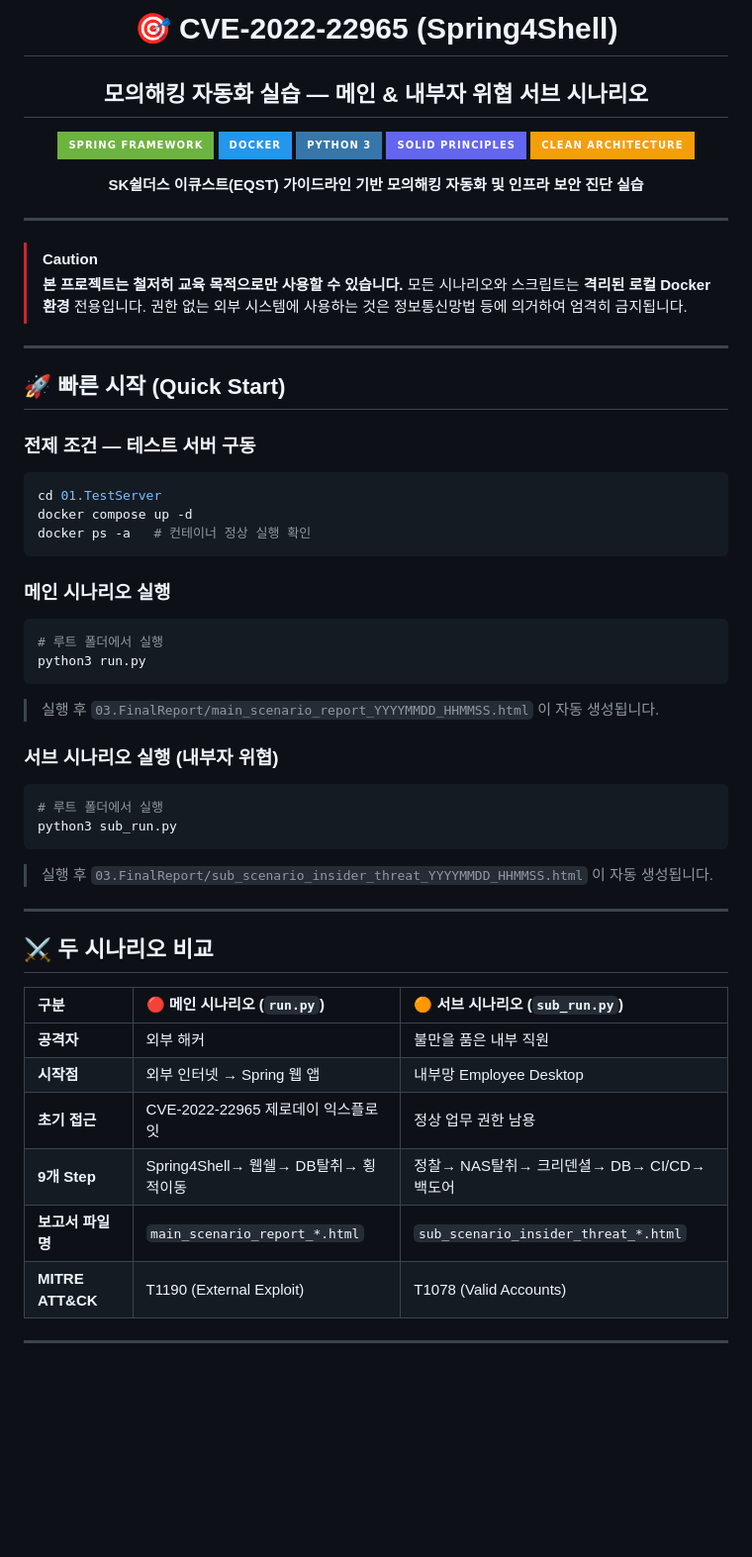
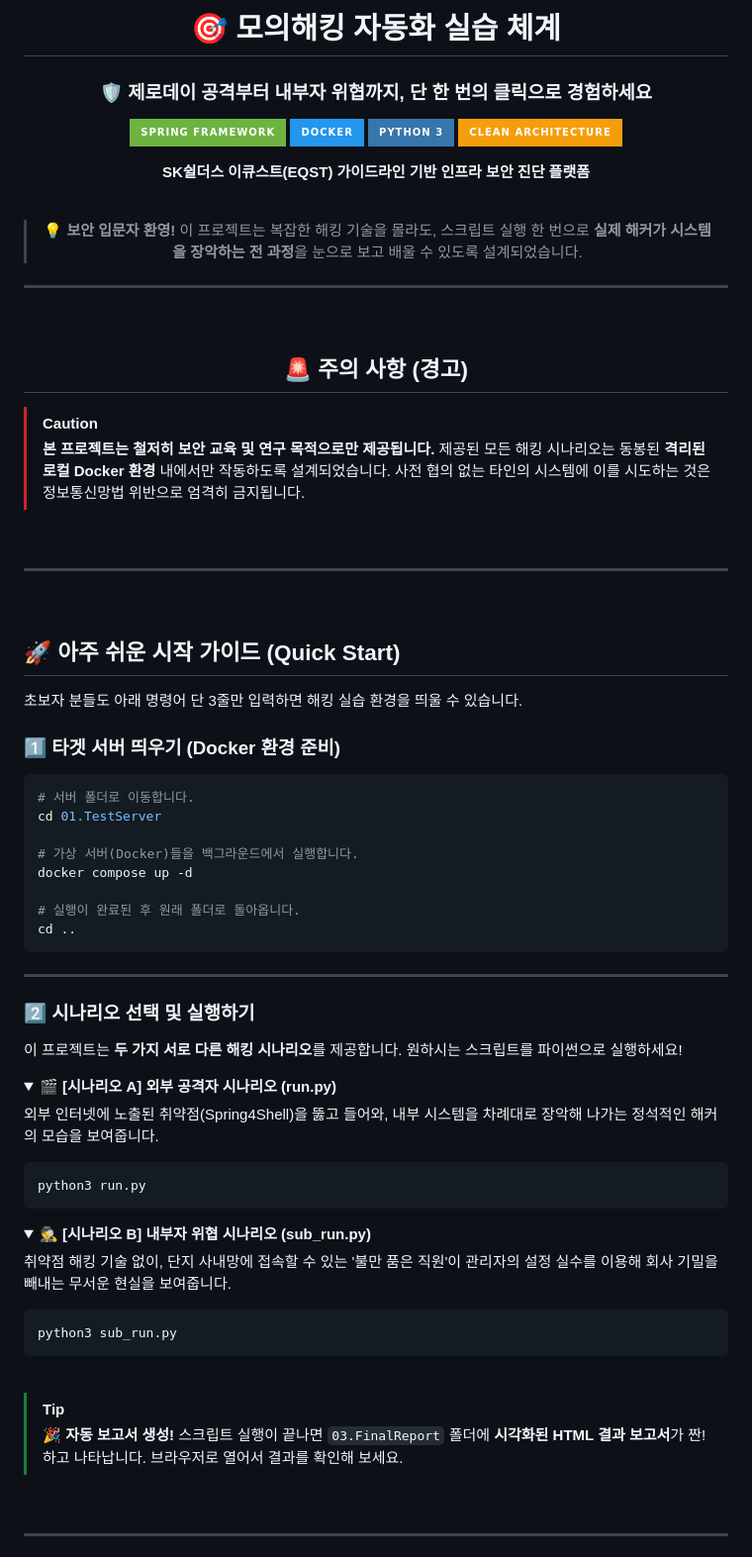
Before and after one commit to glory903-devsecops/sl-cyber-shield, a Markdown page: README.md, the part around one of its changes. Shown at 99% size. GitHub-like rendering; badges without logos; blank space fills up the shorter version.

````diff
--- a/README.md
+++ b/README.md
@@ -1,66 +1,87 @@
 <div align="center">
 
-# 🎯 CVE-2022-22965 (Spring4Shell)
-## 모의해킹 자동화 실습 — 메인 & 내부자 위협 서브 시나리오
+# 🎯 모의해킹 자동화 실습 체계
+### 🛡️ 제로데이 공격부터 내부자 위협까지, 단 한 번의 클릭으로 경험하세요
 
 ![Spring](https://img.shields.io/badge/Spring_Framework-6DB33F?style=for-the-badge&logo=spring&logoColor=white)
 ![Docker](https://img.shields.io/badge/Docker-2496ED?style=for-the-badge&logo=docker&logoColor=white)
 ![Python](https://img.shields.io/badge/Python_3-3776AB?style=for-the-badge&logo=python&logoColor=white)
-![SOLID](https://img.shields.io/badge/SOLID_Principles-6366f1?style=for-the-badge&logo=databricks&logoColor=white)
-![Clean Arch](https://img.shields.io/badge/Clean_Architecture-f59e0b?style=for-the-badge&logo=circle&logoColor=white)
+![SOLID](https://img.shields.io/badge/Clean_Architecture-f59e0b?style=for-the-badge&logo=databricks&logoColor=white)
 
-**SK쉴더스 이큐스트(EQST) 가이드라인 기반 모의해킹 자동화 및 인프라 보안 진단 실습**
+**SK쉴더스 이큐스트(EQST) 가이드라인 기반 인프라 보안 진단 플랫폼**
+
+<br>
+
+> 💡 **보안 입문자 환영!**
+> 이 프로젝트는 복잡한 해킹 기술을 몰라도, 스크립트 실행 한 번으로 **실제 해커가 시스템을 장악하는 전 과정**을 눈으로 보고 배울 수 있도록 설계되었습니다.
+
+</div>
 
 ---
+
+<br>
+
+<div align="center">
+  <h2>🚨 주의 사항 (경고)</h2>
 </div>
 
 > [!CAUTION]
-> **본 프로젝트는 철저히 교육 목적으로만 사용할 수 있습니다.**
-> 모든 시나리오와 스크립트는 **격리된 로컬 Docker 환경** 전용입니다.
-> 권한 없는 외부 시스템에 사용하는 것은 정보통신망법 등에 의거하여 엄격히 금지됩니다.
+> **본 프로젝트는 철저히 보안 교육 및 연구 목적으로만 제공됩니다.**
+> 제공된 모든 해킹 시나리오는 동봉된 **격리된 로컬 Docker 환경** 내에서만 작동하도록 설계되었습니다.
+> 사전 협의 없는 타인의 시스템에 이를 시도하는 것은 정보통신망법 위반으로 엄격히 금지됩니다.
+
+<br>
 
 ---
 
-## 🚀 빠른 시작 (Quick Start)
+<br>
 
-### 전제 조건 — 테스트 서버 구동
+## 🚀 아주 쉬운 시작 가이드 (Quick Start)
 
+초보자 분들도 아래 명령어 단 3줄만 입력하면 해킹 실습 환경을 띄울 수 있습니다.
+
+### 1️⃣ 타겟 서버 띄우기 (Docker 환경 준비)
 ```bash
+# 서버 폴더로 이동합니다.
 cd 01.TestServer
+
+# 가상 서버(Docker)들을 백그라운드에서 실행합니다.
 docker compose up -d
-docker ps -a   # 컨테이너 정상 실행 확인
+
+# 실행이 완료된 후 원래 폴더로 돌아옵니다.
+cd ..
 ```
-
-### 메인 시나리오 실행
-
-```bash
-# 루트 폴더에서 실행
-python3 run.py
-```
-
-> 실행 후 `03.FinalReport/main_scenario_report_YYYYMMDD_HHMMSS.html` 이 자동 생성됩니다.
-
-### 서브 시나리오 실행 (내부자 위협)
-
-```bash
-# 루트 폴더에서 실행
-python3 sub_run.py
-```
-
-> 실행 후 `03.FinalReport/sub_scenario_insider_threat_YYYYMMDD_HHMMSS.html` 이 자동 생성됩니다.
 
 ---
 
-## ⚔️ 두 시나리오 비교
+### 2️⃣ 시나리오 선택 및 실행하기
+이 프로젝트는 **두 가지 서로 다른 해킹 시나리오**를 제공합니다. 원하시는 스크립트를 파이썬으로 실행하세요!
 
-| 구분 | 🔴 메인 시나리오 (`run.py`) | 🟠 서브 시나리오 (`sub_run.py`) |
-|:---|:---|:---|
-| **공격자** | 외부 해커 | 불만을 품은 내부 직원 |
-| **시작점** | 외부 인터넷 → Spring 웹 앱 | 내부망 Employee Desktop |
-| **초기 접근** | CVE-2022-22965 제로데이 익스플로잇 | 정상 업무 권한 남용 |
-| **9개 Step** | Spring4Shell→ 웹쉘→ DB탈취→ 횡적이동 | 정찰→ NAS탈취→ 크리덴셜→ DB→ CI/CD→ 백도어 |
-| **보고서 파일명** | `main_scenario_report_*.html` | `sub_scenario_insider_threat_*.html` |
-| **MITRE ATT&CK** | T1190 (External Exploit) | T1078 (Valid Accounts) |
+<details open>
+<summary><b>🎬 [시나리오 A] 외부 공격자 시나리오 (run.py)</b></summary>
+
+외부 인터넷에 노출된 취약점(Spring4Shell)을 뚫고 들어와, 내부 시스템을 차례대로 장악해 나가는 정석적인 해커의 모습을 보여줍니다.
+```bash
+python3 run.py
+```
+</details>
+
+<details open>
+<summary><b>🕵️ [시나리오 B] 내부자 위협 시나리오 (sub_run.py)</b></summary>
+
+취약점 해킹 기술 없이, 단지 사내망에 접속할 수 있는 '불만 품은 직원'이 관리자의 설정 실수를 이용해 회사 기밀을 빼내는 무서운 현실을 보여줍니다.
+```bash
+python3 sub_run.py
+```
+</details>
+
+<br>
+
+> [!TIP]
+> 🎉 **자동 보고서 생성!**
+> 스크립트 실행이 끝나면 `03.FinalReport` 폴더에 **시각화된 HTML 결과 보고서**가 짠! 하고 나타납니다. 브라우저로 열어서 결과를 확인해 보세요.
+
+<br>
 
 ---
 
````
Also changed, not shown: other parts of README.md (+48 -115 lines).
